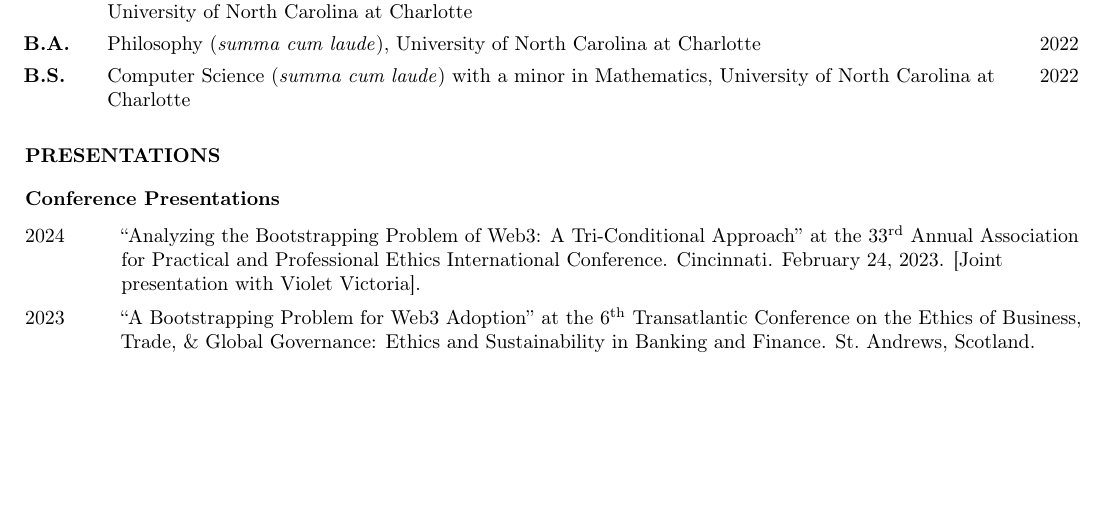
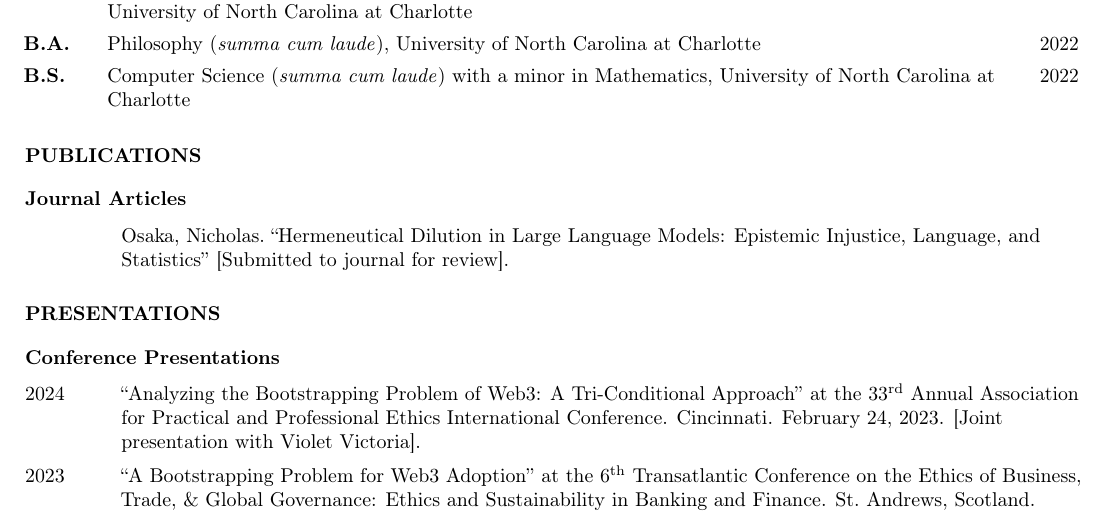
Before and after one commit to nicholasosaka/cv, a LaTeX CV (cv.tex): part of page 1 of 2 before the commit and part of page 1 of 3 after it, cut so that both start at the same text, the shorter picture padded with empty space. Compiled offline with pdfLaTeX.

Commit message:
Add paper

```diff
--- a/cv.tex
+++ b/cv.tex
@@ -114,6 +114,14 @@ Social Epistemology, Queer Theory, Ethics and Moral Philosophy
     \textbf{B.S.} & Computer Science (\textit{summa cum laude}) with a minor in Mathematics, University of North Carolina at Charlotte & 2022
 \end{tabularx}
 
+%publications
+
+\section*{\normalsize{PUBLICATIONS}}
+\subsection*{\normalsize{Journal Articles}}
+\begin{tablist}
+    \item[] \tab{}Osaka, Nicholas.~\enquote{Hermeneutical Dilution in Large Language Models: Epistemic Injustice, Language, and Statistics} [Submitted to journal for review].
+\end{tablist}
+
 % presentations
 \section*{\normalsize{PRESENTATIONS}}
 \subsection*{\normalsize{Conference Presentations}}
```
